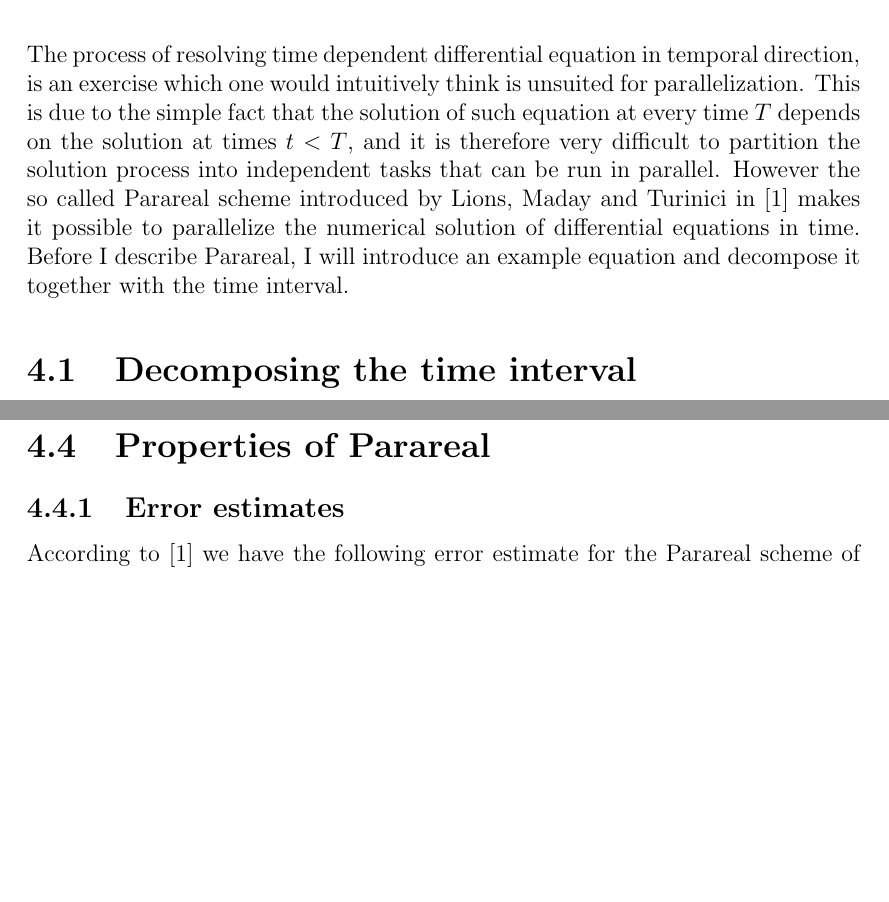
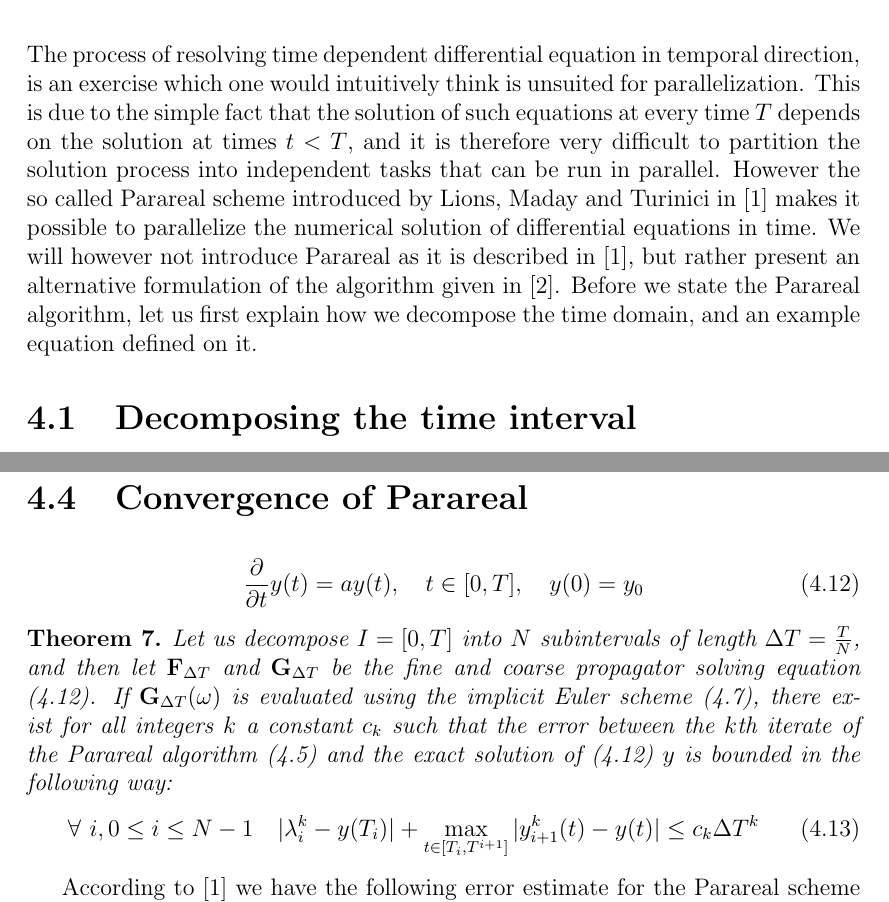
Before and after one commit to andrthu/mek4250, a LaTeX thesis (adjoint/report/draft/draft2/main.tex, which reads adjoint/report/draft/draft2/Chapters/ODEparareal.tex): two parts of pages 17 and 21 of 69, joined at a grey line, cut so that both start at the same text, the shorter picture padded with empty space. Compiled offline with pdfLaTeX.

Commit message:
added convergence result from 1

```diff
--- a/adjoint/report/draft/draft2/Chapters/ODEparareal.tex
+++ b/adjoint/report/draft/draft2/Chapters/ODEparareal.tex
@@ -1,5 +1,5 @@
 \chapter{Parallel in time ODE solver methods} \label{parareal_chap}
-The process of resolving time dependent differential equation in temporal direction, is an exercise which one would intuitively think is unsuited for parallelization. This is due to the simple fact that the solution of such equation at every time $T$ depends on the solution at times $t<T$, and it is therefore very difficult to partition the solution process into independent tasks that can be run in parallel. However the so called Parareal scheme introduced by Lions, Maday and Turinici in \cite{lions2001resolution} makes it possible to parallelize the numerical solution of differential equations in time. Before I describe Parareal, I will introduce an example equation and decompose it together with the time interval.
+The process of resolving time dependent differential equation in temporal direction, is an exercise which one would intuitively think is unsuited for parallelization. This is due to the simple fact that the solution of such equations at every time $T$ depends on the solution at times $t<T$, and it is therefore very difficult to partition the solution process into independent tasks that can be run in parallel. However the so called Parareal scheme introduced by Lions, Maday and Turinici in \cite{lions2001resolution} makes it possible to parallelize the numerical solution of differential equations in time. We will however not introduce Parareal as it is described in \cite{lions2001resolution}, but rather present an alternative formulation of the algorithm given in \cite{baffico2002parallel}. Before we state the Parareal algorithm, let us first explain how we decompose the time domain, and an example equation defined on it.
 \section{Decomposing the time interval}
 The Parareal scheme is used to parallelize differential equations in temporal direction, by decomposing the time interval $I=[0,T]$. An example of a time dependent differential equation that on this interval is:
 \begin{align}
@@ -99,7 +99,15 @@ Using $\bar{M}$, we can write up what turns out to be the Parareal iteration (\r
 \Lambda^{k+1} = \Lambda^k + \bar{M}^{-1}(H-M\Lambda^k) \label{matrix_iter1}
 \end{align}
 Looking at the (\ref{matrix_iter1}), we recognise the Parareal iteration as a preconditioned fix point iteration, where $\bar{M}^{-1}$ is the prconditioner.
-\section{Properties of Parareal}
-\subsection{Error estimates}
+\section{Convergence of Parareal}
+\begin{align}
+\frac{\partial}{\partial t} y(t)=ay(t),\quad t\in [0,T],\quad y(0)=y_0\label{convergence_ODE}
+\end{align}
+\begin{theorem}
+Let us decompose $I=[0,T]$ into $N$ subintervals of length $\Delta T = \frac{T}{N}$, and then let $\bold F_{\Delta T}$ and $\bold G_{\Delta T}$ be the fine and coarse propagator solving equation (\ref{convergence_ODE}). If $\bold G_{\Delta T}(\omega)$  is evaluated using the implicit Euler scheme (\ref{G_Backward}), there exist for all integers $k$ a constant $c_k$ such that the error between the $k$th iterate of the Parareal algorithm (\ref{pred_corr_PR}) and the exact solution of (\ref{convergence_ODE}) $y$ is bounded in the following way:
+\begin{align}
+\forall \ i,0\leq i\leq N-1 \quad |\lambda_i^k-y(T_i)| + \max_{t\in[T_{i},T^{i+1}]}|y_{i+1}^k(t)-y(t)| \leq c_k\Delta T^k
+\end{align}
+\end{theorem}
 According to \cite{lions2001resolution} we have the following error estimate for the Parareal scheme of (\ref{ODE_eks}):
 \begin{gather*}
```
Also changed, not shown: adjoint/report/draft/draft2/references.bib (+10 -0 lines), adjoint/report/draft/draft2/Chapters/ODEparareal.tex (4 more changed lines), 1 other file.
